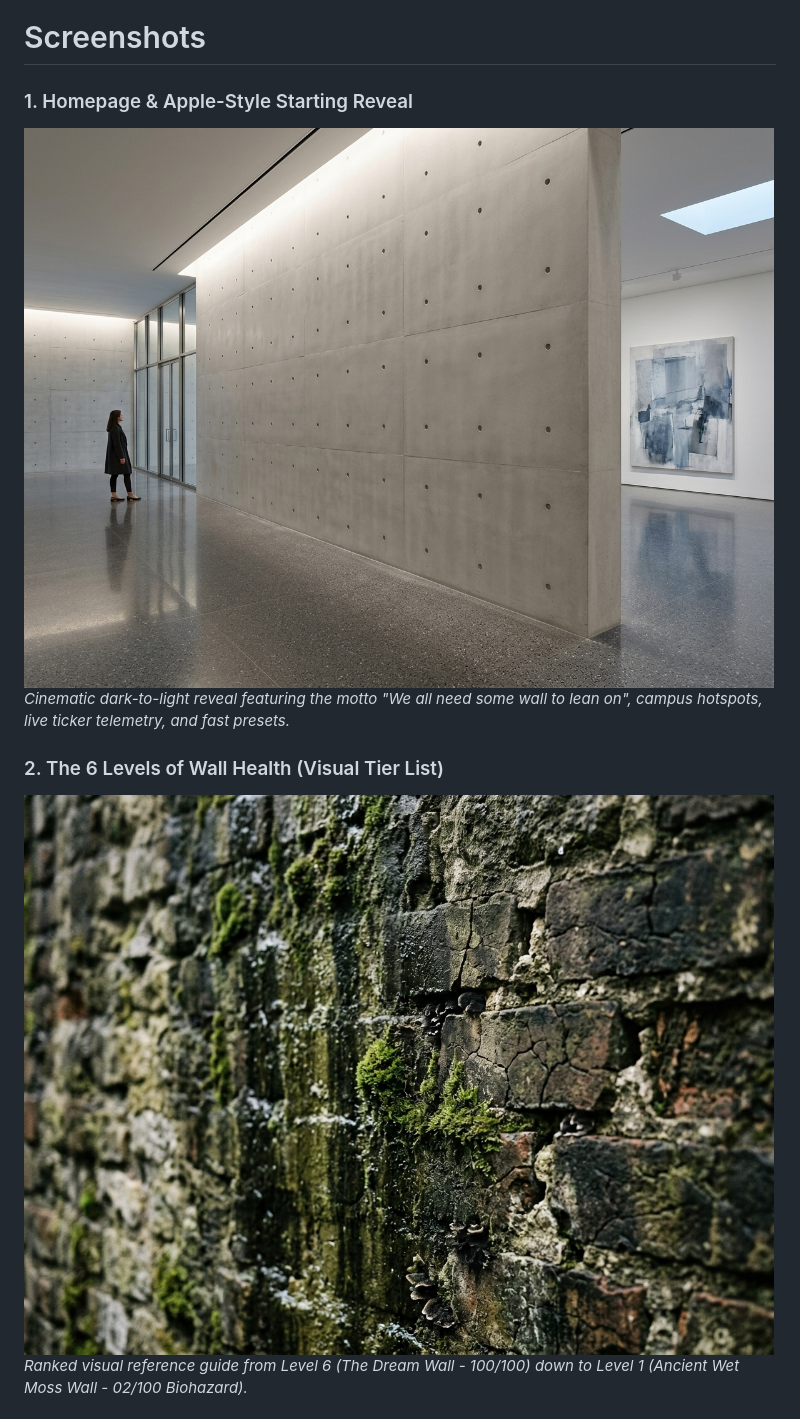
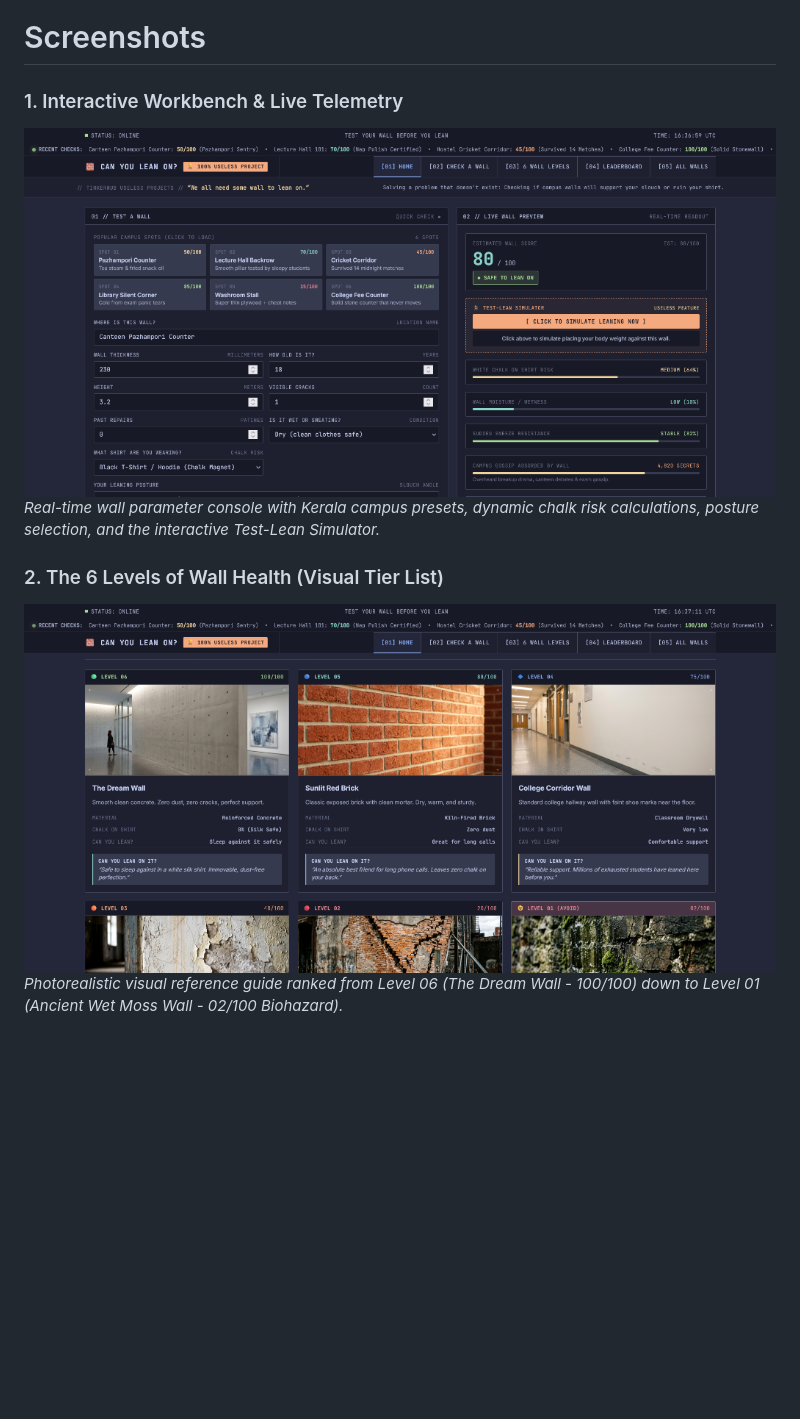
Before and after one commit to Kashinathpk001/wall-project, a Markdown page: README.md, the part around the change printed below. Rendered like a GitHub page; pictures changed too: static/images/screenshots/01_homepage_workbench.png (added), static/images/screenshots/02_wall_levels_scale.png (added); blank space fills up the shorter version.

Commit message:
Add high-resolution application screenshots and detailed captions to README

```diff
--- a/README.md
+++ b/README.md
@@ -69,11 +69,11 @@ For Software:
 
 # Screenshots
 
-### 1. Homepage & Apple-Style Starting Reveal
-![Homepage](static/images/walls/level_7.jpg)
-*Cinematic dark-to-light reveal featuring the motto "We all need some wall to lean on", campus hotspots, live ticker telemetry, and fast presets.*
+### 1. Interactive Workbench & Live Telemetry
+![Homepage Workbench](static/images/screenshots/01_homepage_workbench.png)
+*Real-time wall parameter console with Kerala campus presets, dynamic chalk risk calculations, posture selection, and the interactive Test-Lean Simulator.*
 
 ### 2. The 6 Levels of Wall Health (Visual Tier List)
-![6 Levels of Wall Health](static/images/walls/level_1.jpg)
-*Ranked visual reference guide from Level 6 (The Dream Wall - 100/100) down to Level 1 (Ancient Wet Moss Wall - 02/100 Biohazard).*
+![6 Levels of Wall Health](static/images/screenshots/02_wall_levels_scale.png)
+*Photorealistic visual reference guide ranked from Level 06 (The Dream Wall - 100/100) down to Level 01 (Ancient Wet Moss Wall - 02/100 Biohazard).*
 
```
Also changed, not shown: other parts of README.md (+7 -3 lines), static/images/screenshots/03_wall_dossier_report.png (added), static/images/screenshots/04_hall_of_fame_leaderboard.png (added).
